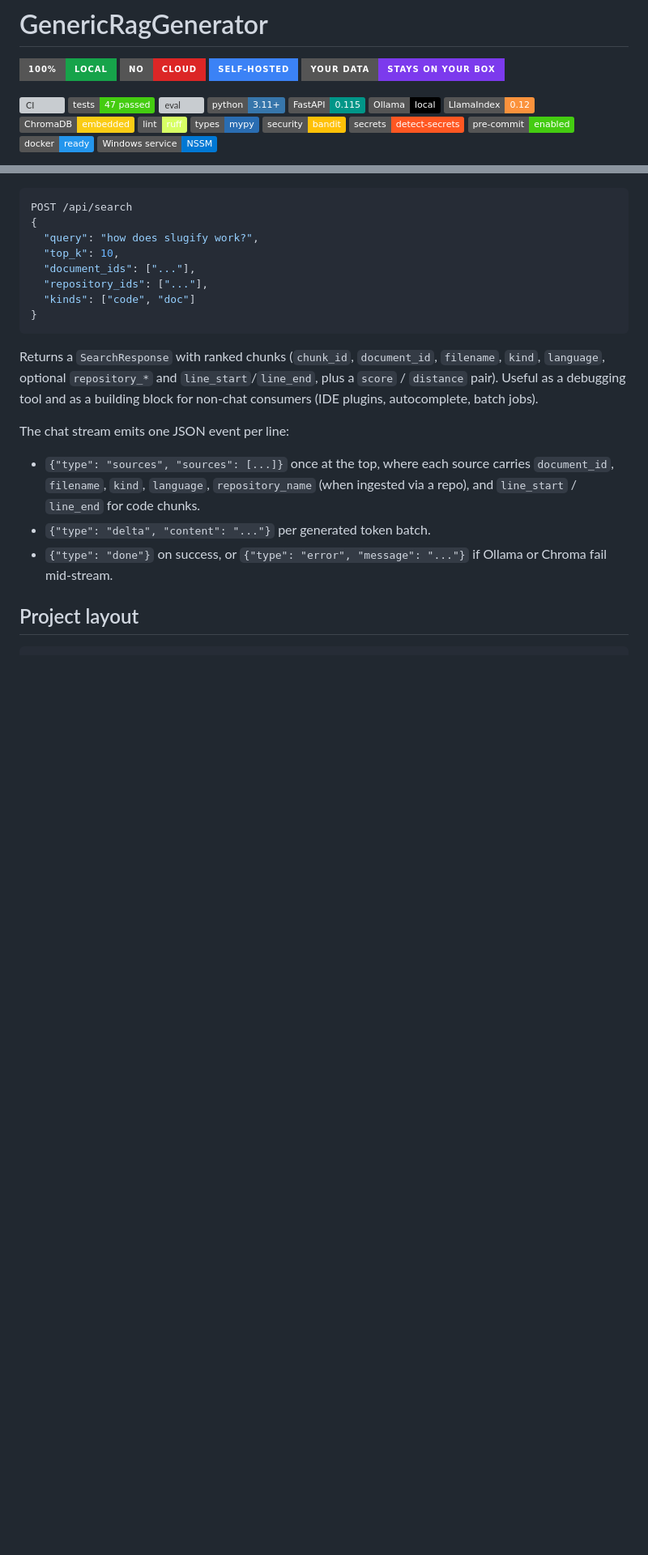
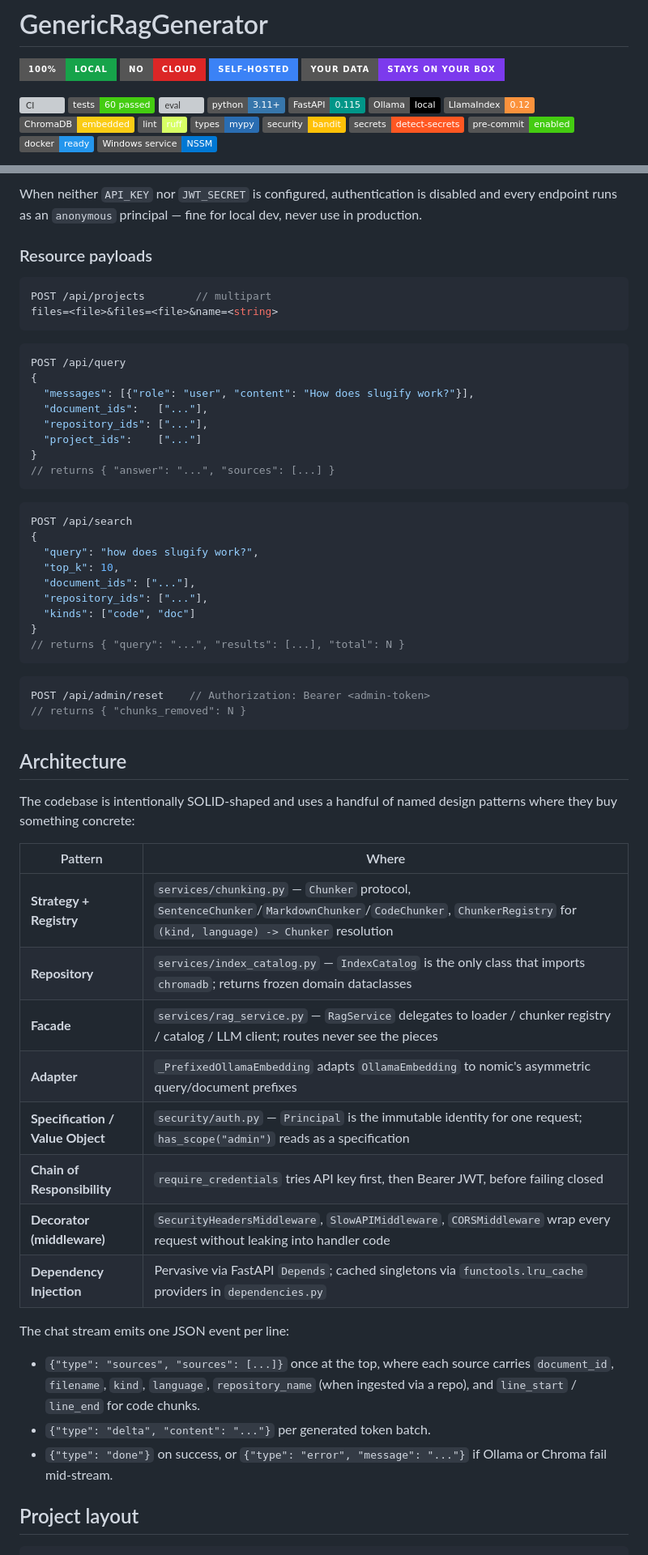
Before and after one commit to Jakub-Syrek/GenericRagGenerator, a Markdown page: README.md, 2 parts joined by grey strips. Shown at 81% size. Rendered like a GitHub page; badges without logos; blank space fills up the shorter version; grey boxes are pictures that could not be loaded.

````diff
--- a/README.md
+++ b/README.md
@@ -6,7 +6,7 @@
 [![YOUR DATA STAYS HERE](https://img.shields.io/badge/your%20data-stays%20on%20your%20box-7C3AED?style=for-the-badge&logo=lock&logoColor=white)](#)
 
 [![CI](https://github.com/Jakub-Syrek/GenericRagGenerator/actions/workflows/ci.yml/badge.svg?branch=main)](https://github.com/Jakub-Syrek/GenericRagGenerator/actions/workflows/ci.yml)
-[![tests](https://img.shields.io/badge/tests-47%20passed-brightgreen)](https://github.com/Jakub-Syrek/GenericRagGenerator/tree/main/tests)
+[![tests](https://img.shields.io/badge/tests-60%20passed-brightgreen)](https://github.com/Jakub-Syrek/GenericRagGenerator/tree/main/tests)
 [![eval](https://img.shields.io/badge/eval-24%2F24-brightgreen)](https://github.com/Jakub-Syrek/GenericRagGenerator/blob/main/eval/sample-result.md)
 [![Python](https://img.shields.io/badge/python-3.11%2B-3776AB?logo=python&logoColor=white)](https://www.python.org/)
 [![FastAPI](https://img.shields.io/badge/FastAPI-0.115-009688?logo=fastapi&logoColor=white)](https://fastapi.tiangolo.com/)
@@ -183,3 +208,24 @@ always stays unauthenticated for load balancers.
+When neither `API_KEY` nor `JWT_SECRET` is configured, authentication
+is disabled and every endpoint runs as an `anonymous` principal — fine
+for local dev, never use in production.
+
+### Resource payloads
+
+```json
+POST /api/projects        // multipart
+files=<file>&files=<file>&name=<string>
+```
+
+```json
+POST /api/query
+{
+  "messages": [{"role": "user", "content": "How does slugify work?"}],
+  "document_ids":   ["..."],
+  "repository_ids": ["..."],
+  "project_ids":    ["..."]
+}
+// returns { "answer": "...", "sources": [...] }
+```
 
 ```json
 POST /api/search
@@ -190,13 +236,29 @@ POST /api/search
   "repository_ids": ["..."],
   "kinds": ["code", "doc"]
 }
+// returns { "query": "...", "results": [...], "total": N }
 ```
 
-Returns a `SearchResponse` with ranked chunks (`chunk_id`, `document_id`,
-`filename`, `kind`, `language`, optional `repository_*` and
-`line_start`/`line_end`, plus a `score` / `distance` pair). Useful as a
-debugging tool and as a building block for non-chat consumers (IDE
-plugins, autocomplete, batch jobs).
+```json
+POST /api/admin/reset    // Authorization: Bearer <admin-token>
+// returns { "chunks_removed": N }
+```
+
+## Architecture
+
+The codebase is intentionally SOLID-shaped and uses a handful of named
+design patterns where they buy something concrete:
+
+| Pattern                       | Where                                              |
+|-------------------------------|----------------------------------------------------|
+| **Strategy + Registry**       | `services/chunking.py` — `Chunker` protocol, `SentenceChunker`/`MarkdownChunker`/`CodeChunker`, `ChunkerRegistry` for `(kind, language) -> Chunker` resolution |
+| **Repository**                | `services/index_catalog.py` — `IndexCatalog` is the only class that imports `chromadb`; returns frozen domain dataclasses |
+| **Facade**                    | `services/rag_service.py` — `RagService` delegates to loader / chunker registry / catalog / LLM client; routes never see the pieces |
+| **Adapter**                   | `_PrefixedOllamaEmbedding` adapts `OllamaEmbedding` to nomic's asymmetric query/document prefixes |
+| **Specification / Value Object** | `security/auth.py` — `Principal` is the immutable identity for one request; `has_scope("admin")` reads as a specification |
+| **Chain of Responsibility**   | `require_credentials` tries API key first, then Bearer JWT, before failing closed |
+| **Decorator (middleware)**    | `SecurityHeadersMiddleware`, `SlowAPIMiddleware`, `CORSMiddleware` wrap every request without leaking into handler code |
+| **Dependency Injection**      | Pervasive via FastAPI `Depends`; cached singletons via `functools.lru_cache` providers in `dependencies.py` |
 
 The chat stream emits one JSON event per line:
 - `{"type": "sources", "sources": [...]}` once at the top, where each
````
Also changed, not shown: other parts of README.md (+59 -27 lines).
